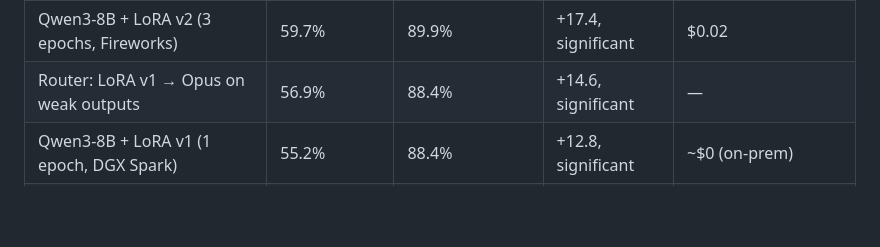
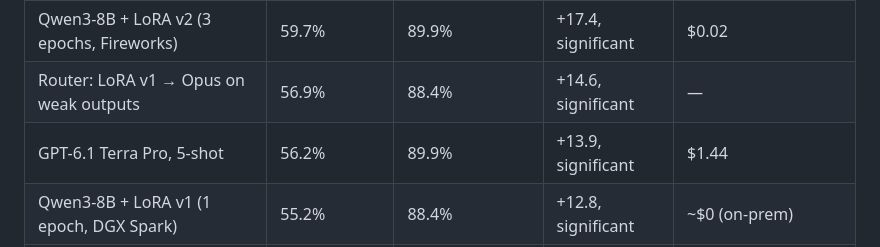
Before and after one commit to francolinx/GMAPS_Fireworks, a Markdown page: docs/leaderboard.md, the part around the change. Rendered like a GitHub page; blank space fills up the shorter version.

```diff
--- a/docs/leaderboard.md
+++ b/docs/leaderboard.md
@@ -6,6 +6,7 @@
 | Nemotron-3.5-Lightning-30B-A3B + LoRA (1 epoch, Fireworks) | 60.4% | 94.2% | +18.1, significant | $0.06 |
 | Qwen3-8B + LoRA v2 (3 epochs, Fireworks) | 59.7% | 89.9% | +17.4, significant | $0.02 |
 | Router: LoRA v1 → Opus on weak outputs | 56.9% | 88.4% | +14.6, significant | — |
+| GPT-6.1 Terra Pro, 5-shot | 56.2% | 89.9% | +13.9, significant | $1.44 |
 | Qwen3-8B + LoRA v1 (1 epoch, DGX Spark) | 55.2% | 88.4% | +12.8, significant | ~$0 (on-prem) |
 | GPT-5.5, 5-shot | 53.1% | 88.4% | +10.8, significant | $3.00 |
 | GPT-5.6 Terra, 5-shot | 49.0% | 88.4% | +6.6, significant | $0.76 |
```
Also changed, not shown: README.md (+5 -1 lines), docs/results_full_record.png, 3 other files.
